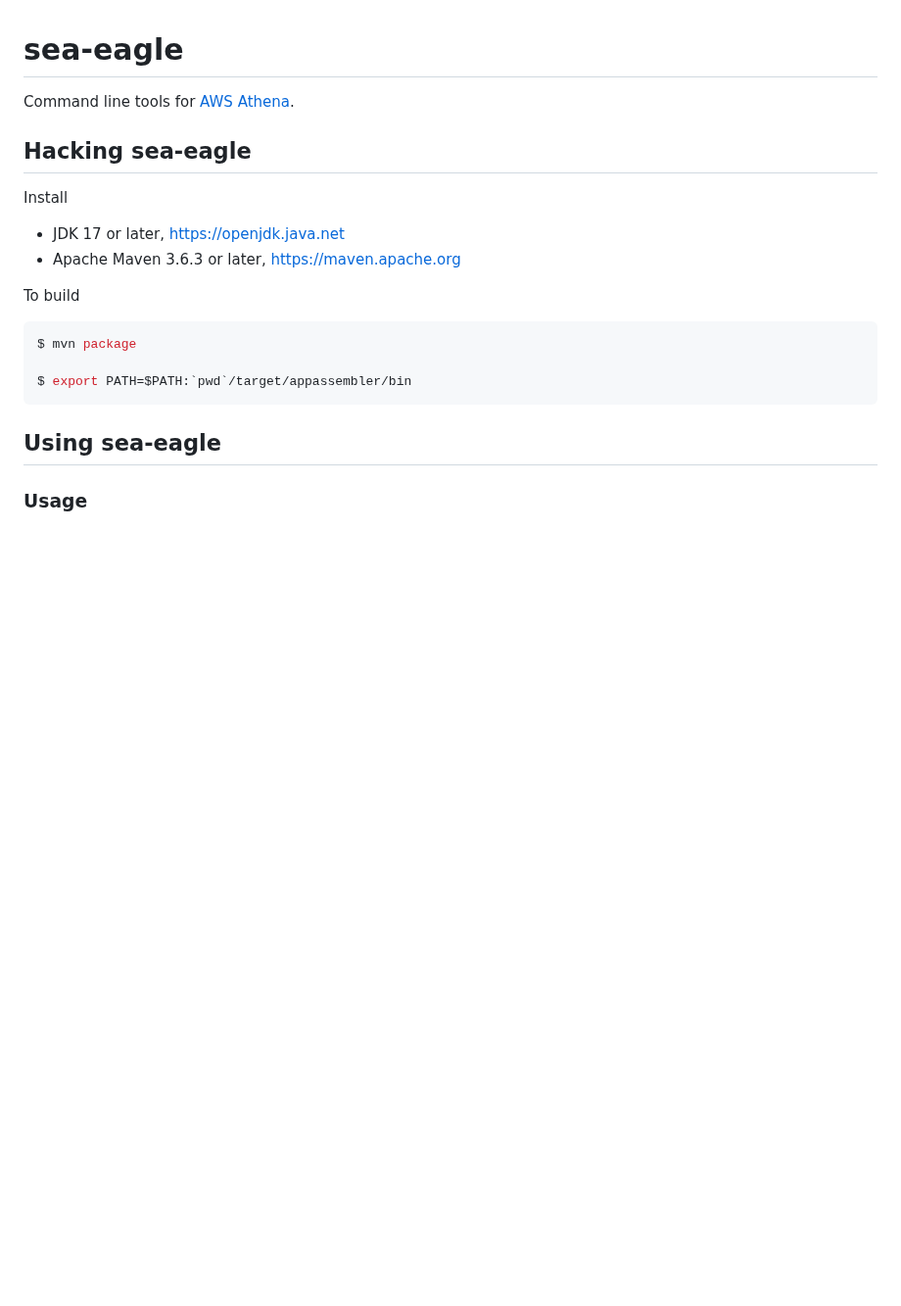
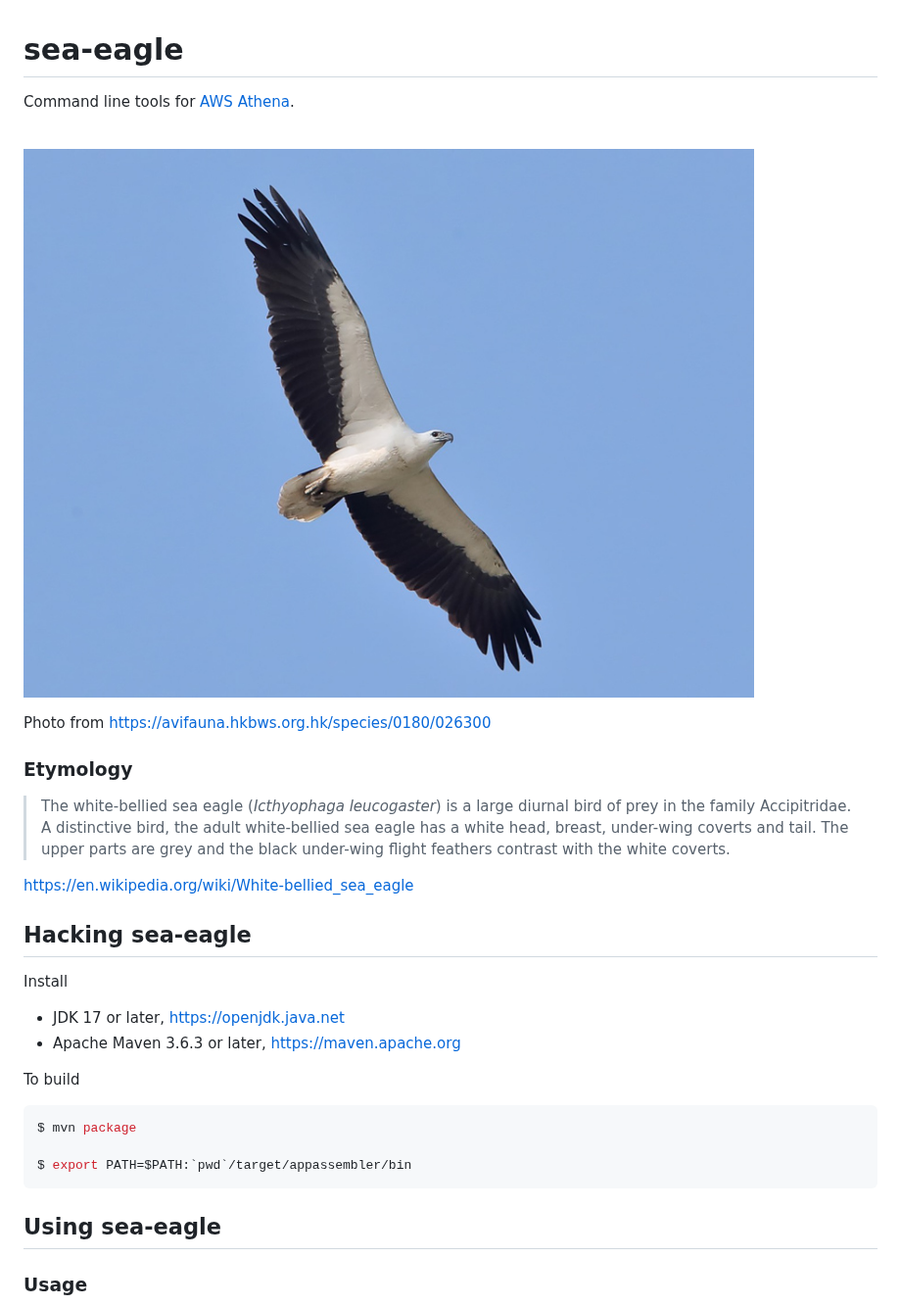
Before and after one commit to heuermh/sea-eagle, a Markdown page: README.md, the part around the change. Shown at 98% size. Drawn GitHub-style; pictures changed too: images/sea-eagle.jpg (added); blank space fills up the shorter version.

Commit message:
add logo to readme

```diff
--- a/README.md
+++ b/README.md
@@ -1,6 +1,23 @@
 # sea-eagle
 
 Command line tools for [AWS Athena](https://aws.amazon.com/athena/).
+
+<br/>
+
+![Photo of Icthyophaga leucogaster](/images/sea-eagle.jpg)
+
+Photo from https://avifauna.hkbws.org.hk/species/0180/026300
+
+
+### Etymology
+
+> The white-bellied sea eagle (_Icthyophaga leucogaster_) is a large diurnal bird
+> of prey in the family Accipitridae. A distinctive bird, the adult white-bellied
+> sea eagle has a white head, breast, under-wing coverts and tail. The upper parts
+> are grey and the black under-wing flight feathers contrast with the white coverts.
+
+https://en.wikipedia.org/wiki/White-bellied_sea_eagle
+
 
 ## Hacking sea-eagle
 
```
